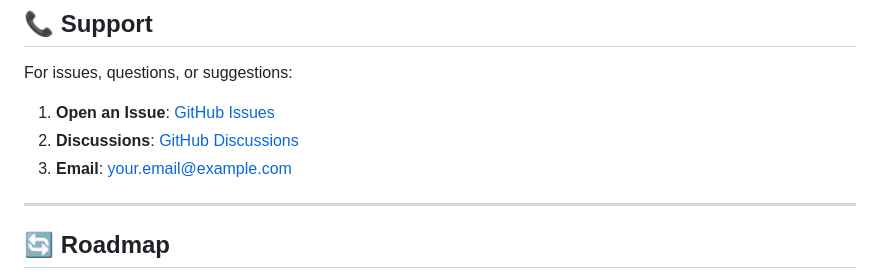
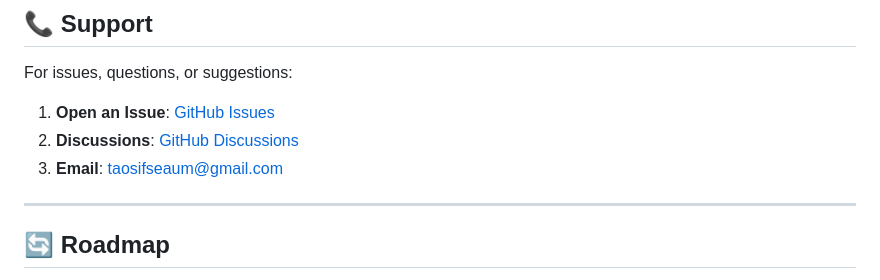
Before and after one commit to SilverShadow123/ai_text_processing_system, a Markdown page: README.md, the part around the change. GitHub-like rendering.

Commit message:
update documentation

```diff
--- a/README.md
+++ b/README.md
@@ -443,7 +443,7 @@ For issues, questions, or suggestions:
 
 1. **Open an Issue**: [GitHub Issues](https://github.com/yourusername/AITextProcessingSystem/issues)
 2. **Discussions**: [GitHub Discussions](https://github.com/yourusername/AITextProcessingSystem/discussions)
-3. **Email**: your.email@example.com
+3. **Email**: taosifseaum@gmail.com
 
 ---
 
```
